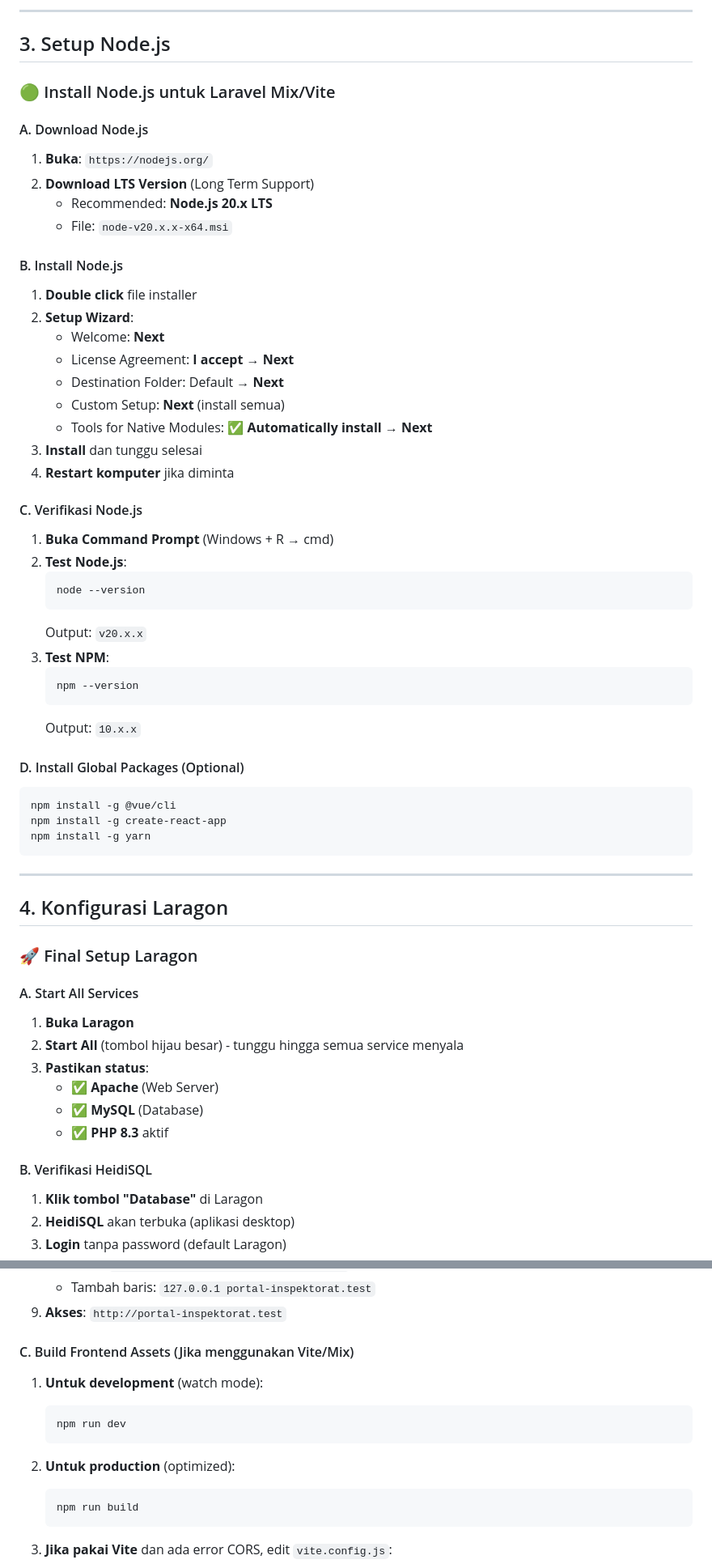
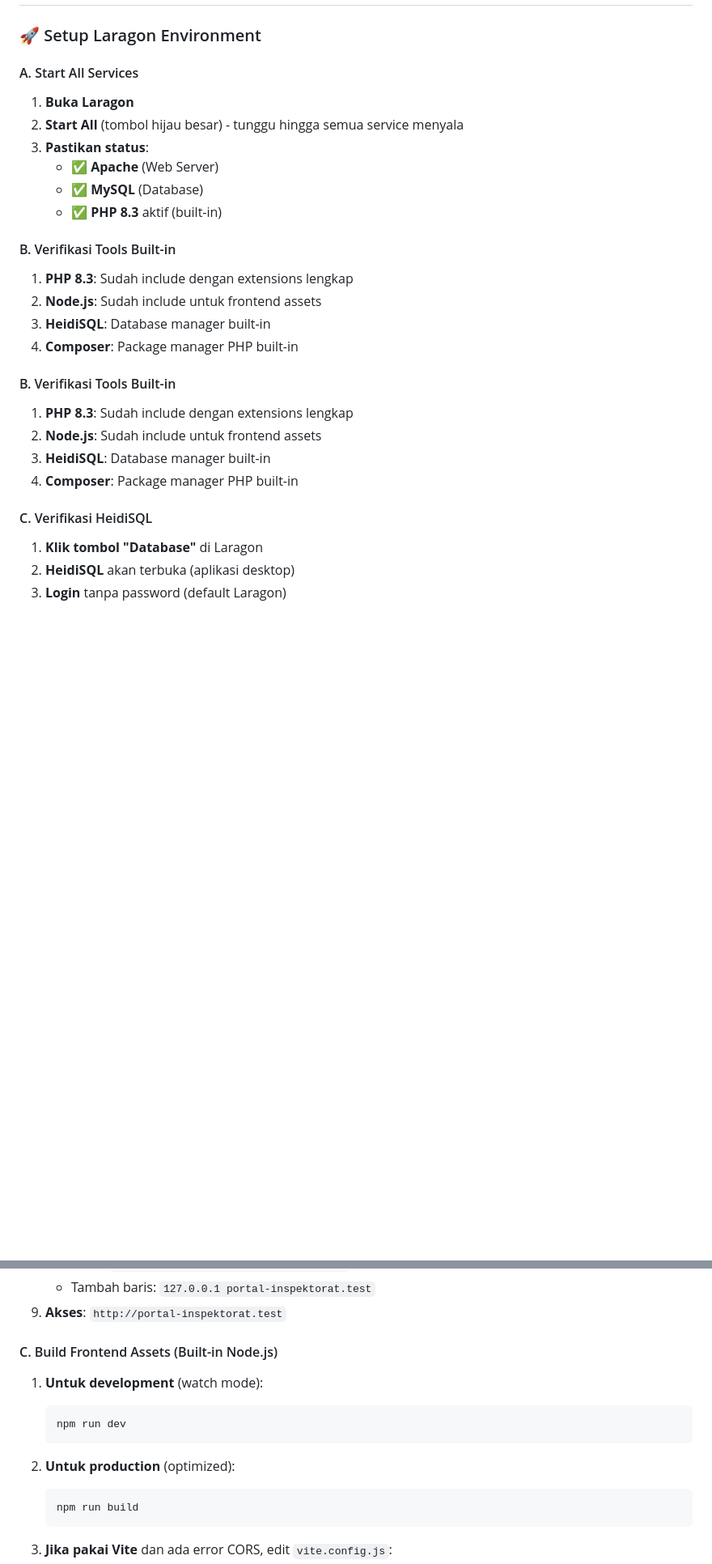
Before and after one commit to Rynrd113/inspekorat, a Markdown page: PANDUAN_INSTALASI_LARAGON.md, 2 parts joined by grey strips. Shown: that part at 81% size. Drawn GitHub-style; blank space fills up the shorter version.

````diff
--- a/PANDUAN_INSTALASI_LARAGON.md
+++ b/PANDUAN_INSTALASI_LARAGON.md
@@ -95,51 +52,4 @@
----
-
-## 3. Setup Node.js
-
-### 🟢 Install Node.js untuk Laravel Mix/Vite
-
-#### A. Download Node.js
-1. **Buka**: `https://nodejs.org/`
-2. **Download LTS Version** (Long Term Support)
-   - Recommended: **Node.js 20.x LTS**
-   - File: `node-v20.x.x-x64.msi`
-
-#### B. Install Node.js
-1. **Double click** file installer
-2. **Setup Wizard**:
-   - Welcome: **Next**
-   - License Agreement: **I accept** → **Next**
-   - Destination Folder: Default → **Next**
-   - Custom Setup: **Next** (install semua)
-   - Tools for Native Modules: **✅ Automatically install** → **Next**
-3. **Install** dan tunggu selesai
-4. **Restart komputer** jika diminta
-
-#### C. Verifikasi Node.js
-1. **Buka Command Prompt** (Windows + R → cmd)
-2. **Test Node.js**:
-   ```bash
-   node --version
-   ```
-   Output: `v20.x.x`
-3. **Test NPM**:
-   ```bash
-   npm --version
-   ```
-   Output: `10.x.x`
-
-#### D. Install Global Packages (Optional)
-```bash
-npm install -g @vue/cli
-npm install -g create-react-app
-npm install -g yarn
-```
-
----
-
-## 4. Konfigurasi Laragon
-
-### 🚀 Final Setup Laragon
+### 🚀 Setup Laragon Environment
 
 #### A. Start All Services
 1. **Buka Laragon**
@@ -147,9 +57,21 @@ npm install -g yarn
 3. **Pastikan status**:
    - ✅ **Apache** (Web Server)
    - ✅ **MySQL** (Database)
-   - ✅ **PHP 8.3** aktif
+   - ✅ **PHP 8.3** aktif (built-in)
 
-#### B. Verifikasi HeidiSQL
+#### B. Verifikasi Tools Built-in
+1. **PHP 8.3**: Sudah include dengan extensions lengkap
+2. **Node.js**: Sudah include untuk frontend assets
+3. **HeidiSQL**: Database manager built-in
+4. **Composer**: Package manager PHP built-in
+
+#### B. Verifikasi Tools Built-in
+1. **PHP 8.3**: Sudah include dengan extensions lengkap
+2. **Node.js**: Sudah include untuk frontend assets
+3. **HeidiSQL**: Database manager built-in
+4. **Composer**: Package manager PHP built-in
+
+#### C. Verifikasi HeidiSQL
 1. **Klik tombol "Database"** di Laragon
 2. **HeidiSQL** akan terbuka (aplikasi desktop)
 3. **Login** tanpa password (default Laragon)
@@ -423,14 +341,14 @@ npm install -g yarn
    - Tambah baris: `127.0.0.1 portal-inspektorat.test`
 9. **Akses**: `http://portal-inspektorat.test`
 
-#### C. Build Frontend Assets (Jika menggunakan Vite/Mix)
+#### C. Build Frontend Assets (Built-in Node.js)
 1. **Untuk development** (watch mode):
-   ```bash
+   ```powershell
    npm run dev
    ```
 
 2. **Untuk production** (optimized):
-   ```bash
+   ```powershell
    npm run build
    ```
 
````
Also changed, not shown: other parts of PANDUAN_INSTALASI_LARAGON.md (+59 -106 lines).
